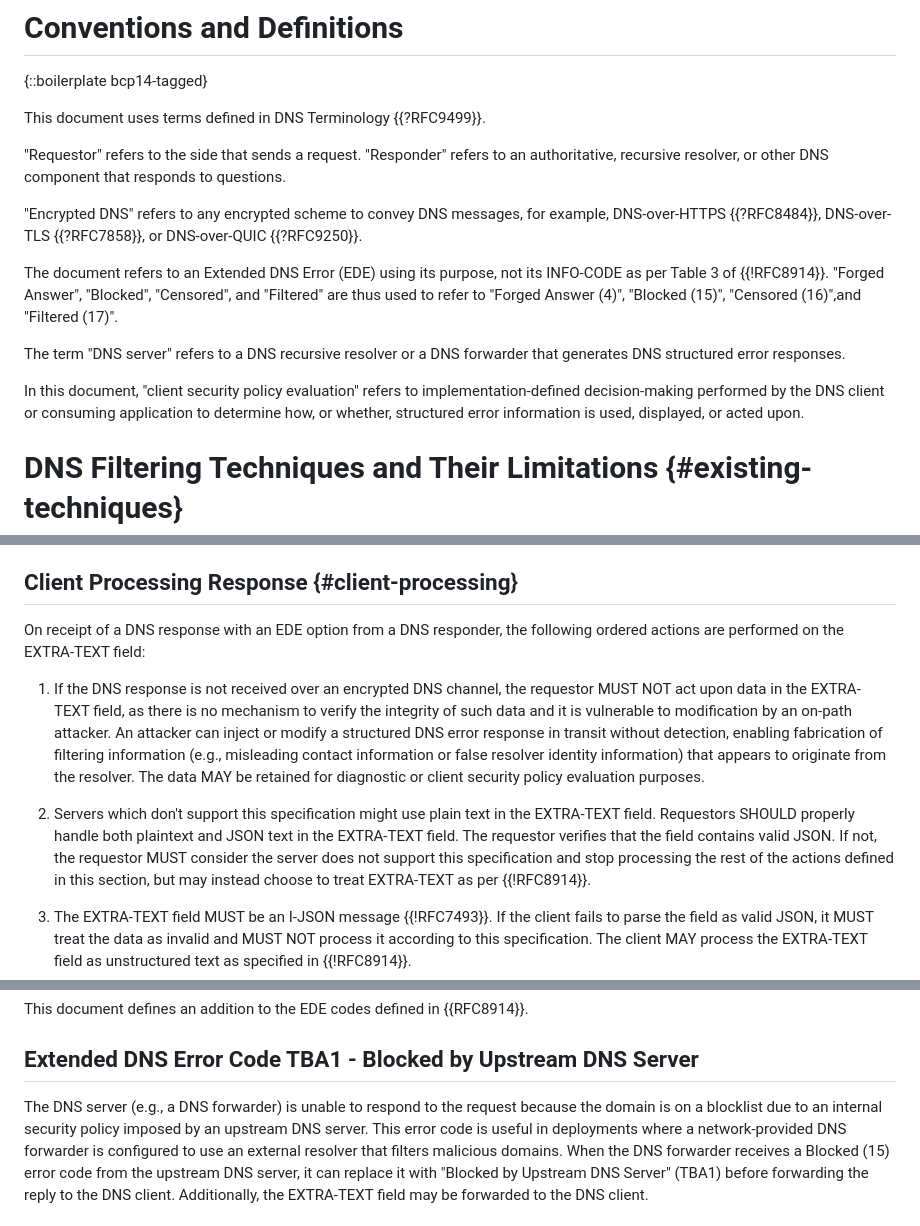
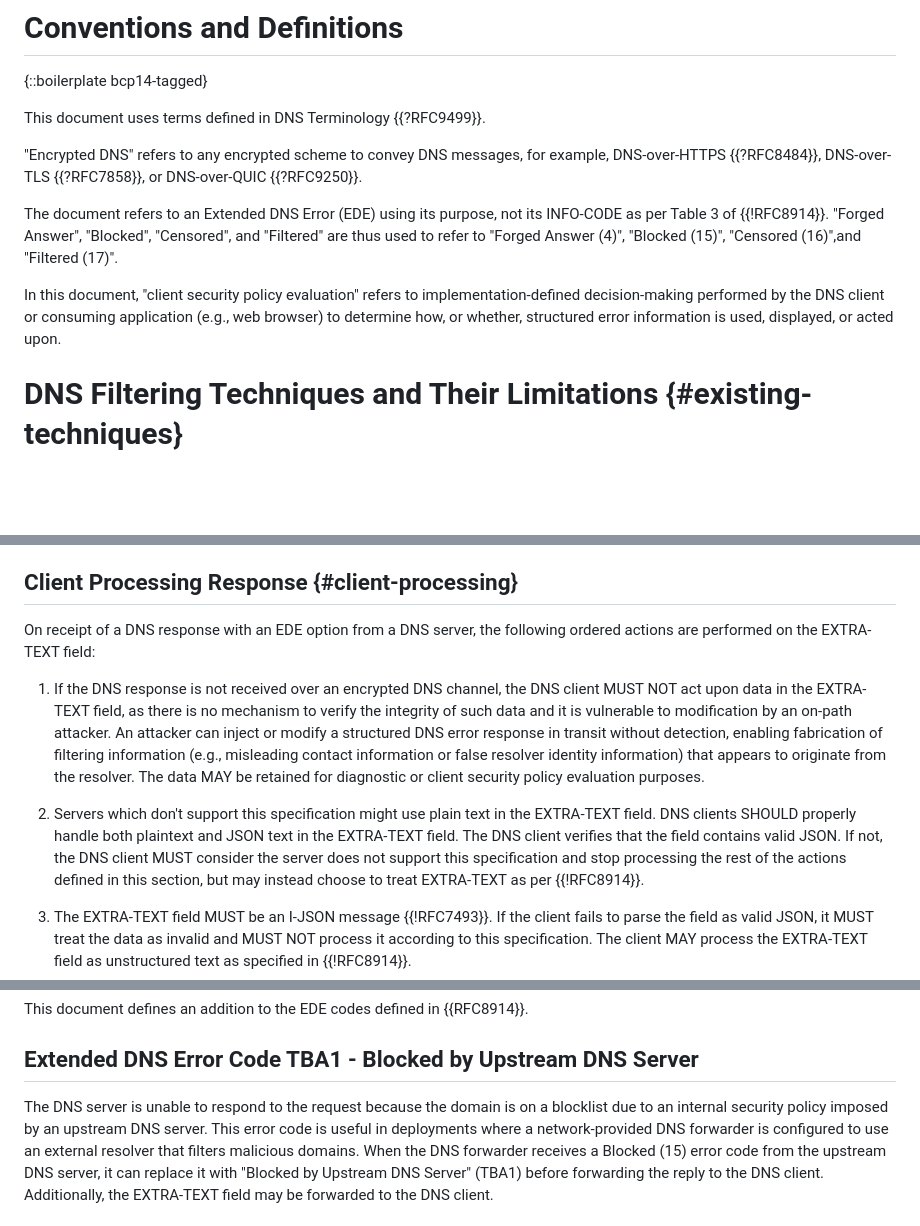
Before and after one commit to ietf-wg-dnsop/draft-ietf-dnsop-structured-dns-error, a Markdown page: draft-ietf-dnsop-structured-dns-error.md, 3 parts joined by grey strips. GitHub-like rendering; blank space fills up the shorter version.

Commit message:
Petr's WGLC comments: use 'DNS server' and 'DNS client'

```diff
--- a/draft-ietf-dnsop-structured-dns-error.md
+++ b/draft-ietf-dnsop-structured-dns-error.md
@@ -156,10 +156,6 @@ queries are filtered.
 
 This document uses terms defined in DNS Terminology {{?RFC9499}}.
 
-"Requestor" refers to the side that sends a request. "Responder"
-refers to an authoritative, recursive resolver, or other DNS component
-that responds to questions.
-
 "Encrypted DNS" refers to any encrypted scheme to convey DNS messages,
 for example, DNS-over-HTTPS {{?RFC8484}}, DNS-over-TLS {{?RFC7858}}, or
 DNS-over-QUIC {{?RFC9250}}.
@@ -169,11 +165,9 @@ INFO-CODE as per Table 3 of {{!RFC8914}}. "Forged Answer",
 "Blocked", "Censored", and "Filtered" are thus used to refer to "Forged Answer (4)",
 "Blocked (15)", "Censored (16)",and "Filtered (17)".
 
-The term "DNS server" refers to a DNS recursive resolver or
-a DNS forwarder that generates DNS structured error responses.
-
 In this document, "client security policy evaluation" refers to implementation-defined
-decision-making performed by the DNS client or consuming application to
+decision-making performed by the DNS client or consuming application (e.g., web
+browser) to
 determine how, or whether, structured error information is used, displayed,
 or acted upon.
 
@@ -389,11 +383,11 @@ applicable to "Censored".
 ## Client Processing Response {#client-processing}
 
 On receipt of a DNS response with an EDE option from a
-DNS responder, the following ordered actions are performed on the EXTRA-TEXT
+DNS server, the following ordered actions are performed on the EXTRA-TEXT
 field:
 
 1. If the DNS response is not received over an encrypted DNS channel, the
-   requestor MUST NOT act upon data in the EXTRA-TEXT field, as there is no
+   DNS client MUST NOT act upon data in the EXTRA-TEXT field, as there is no
    mechanism to verify the integrity of such data and it is vulnerable to
    modification by an on-path attacker. An attacker can inject or
    modify a structured DNS error response in transit without detection,
@@ -403,9 +397,9 @@ field:
    client security policy evaluation purposes.
 
 2. Servers which don't support this specification might use plain text
-   in the EXTRA-TEXT field. Requestors SHOULD properly handle
-   both plaintext and JSON text in the EXTRA-TEXT field. The requestor verifies that
-   the field contains valid JSON. If not, the requestor MUST consider
+   in the EXTRA-TEXT field. DNS clients SHOULD properly handle
+   both plaintext and JSON text in the EXTRA-TEXT field. The DNS client verifies that
+   the field contains valid JSON. If not, the DNS client MUST consider
    the server does not support this specification and stop processing
    the rest of the actions defined in this section, but may instead choose
    to treat EXTRA-TEXT as per {{!RFC8914}}.
@@ -524,7 +518,7 @@ This document defines an addition to the EDE codes defined in {{RFC8914}}.
 
 ## Extended DNS Error Code TBA1 - Blocked by Upstream DNS Server
 
-The DNS server (e.g., a DNS forwarder) is unable to respond to the request
+The DNS server is unable to respond to the request
 because the domain is on a blocklist due to an internal security policy
 imposed by an upstream DNS server. This error code
 is useful in deployments where a network-provided DNS forwarder
```
